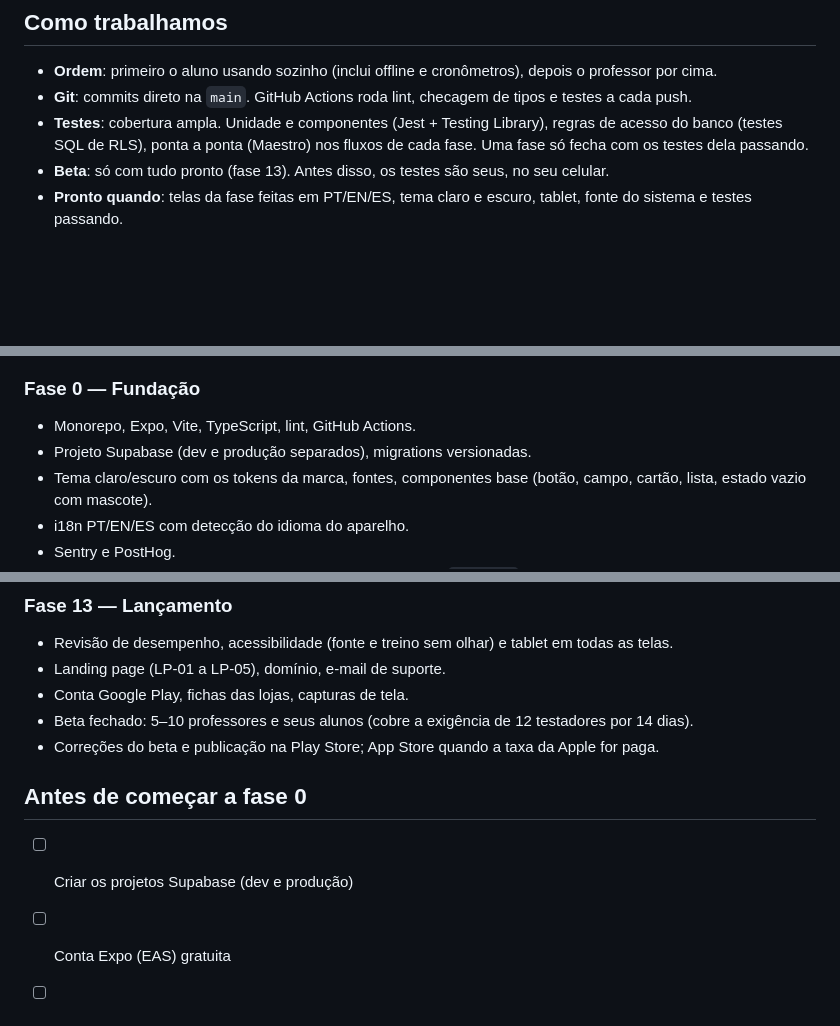
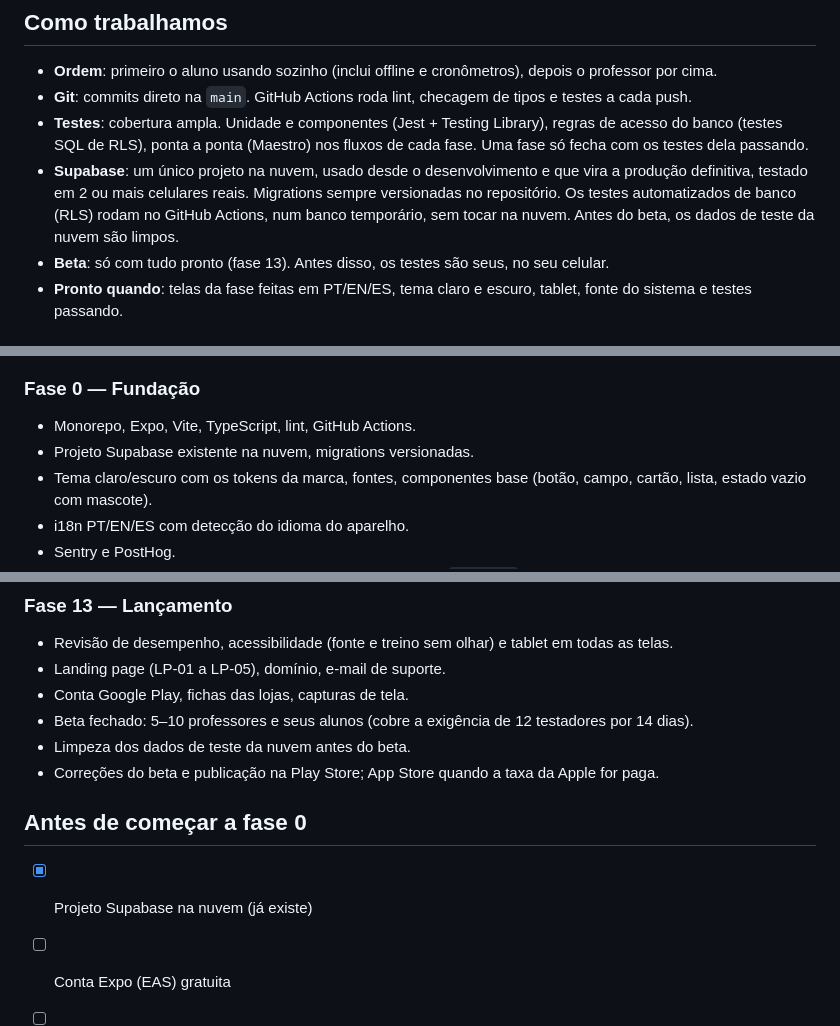
Before and after one commit to wfanjos/v22FitConnect_v2, a Markdown page: docs/fases.md, 3 parts joined by grey strips. Drawn GitHub-style; blank space fills up the shorter version.

Commit message:
Define projeto Supabase único na nuvem para a v1
Co-Authored-By: Claude Opus 5.5 <noreply@anthropic.com>

```diff
--- a/docs/fases.md
+++ b/docs/fases.md
@@ -7,6 +7,7 @@ Ordem de construção da v1. Cada fase termina com um marco testável. Telas pel
 - **Ordem**: primeiro o aluno usando sozinho (inclui offline e cronômetros), depois o professor por cima.
 - **Git**: commits direto na `main`. GitHub Actions roda lint, checagem de tipos e testes a cada push.
 - **Testes**: cobertura ampla. Unidade e componentes (Jest + Testing Library), regras de acesso do banco (testes SQL de RLS), ponta a ponta (Maestro) nos fluxos de cada fase. Uma fase só fecha com os testes dela passando.
+- **Supabase**: um único projeto na nuvem, usado desde o desenvolvimento e que vira a produção definitiva, testado em 2 ou mais celulares reais. Migrations sempre versionadas no repositório. Os testes automatizados de banco (RLS) rodam no GitHub Actions, num banco temporário, sem tocar na nuvem. Antes do beta, os dados de teste da nuvem são limpos.
 - **Beta**: só com tudo pronto (fase 13). Antes disso, os testes são seus, no seu celular.
 - **Pronto quando**: telas da fase feitas em PT/EN/ES, tema claro e escuro, tablet, fonte do sistema e testes passando.
 
@@ -34,7 +35,7 @@ flowchart LR
 ### Fase 0 — Fundação
 
 - Monorepo, Expo, Vite, TypeScript, lint, GitHub Actions.
-- Projeto Supabase (dev e produção separados), migrations versionadas.
+- Projeto Supabase existente na nuvem, migrations versionadas.
 - Tema claro/escuro com os tokens da marca, fontes, componentes base (botão, campo, cartão, lista, estado vazio com mascote).
 - i18n PT/EN/ES com detecção do idioma do aparelho.
 - Sentry e PostHog.
@@ -135,11 +136,12 @@ flowchart LR
 - Landing page (LP-01 a LP-05), domínio, e-mail de suporte.
 - Conta Google Play, fichas das lojas, capturas de tela.
 - Beta fechado: 5–10 professores e seus alunos (cobre a exigência de 12 testadores por 14 dias).
+- Limpeza dos dados de teste da nuvem antes do beta.
 - Correções do beta e publicação na Play Store; App Store quando a taxa da Apple for paga.
 
 ## Antes de começar a fase 0
 
-- [ ] Criar os projetos Supabase (dev e produção)
+- [x] Projeto Supabase na nuvem (já existe)
 - [ ] Conta Expo (EAS) gratuita
 - [ ] Contas Sentry e PostHog gratuitas
 - [ ] Credenciais de login Google (Google Cloud) e Apple (exige conta Apple Developer, que pode esperar até a fase 13; até lá, testar Apple só no simulador ou deixar para depois)
```
